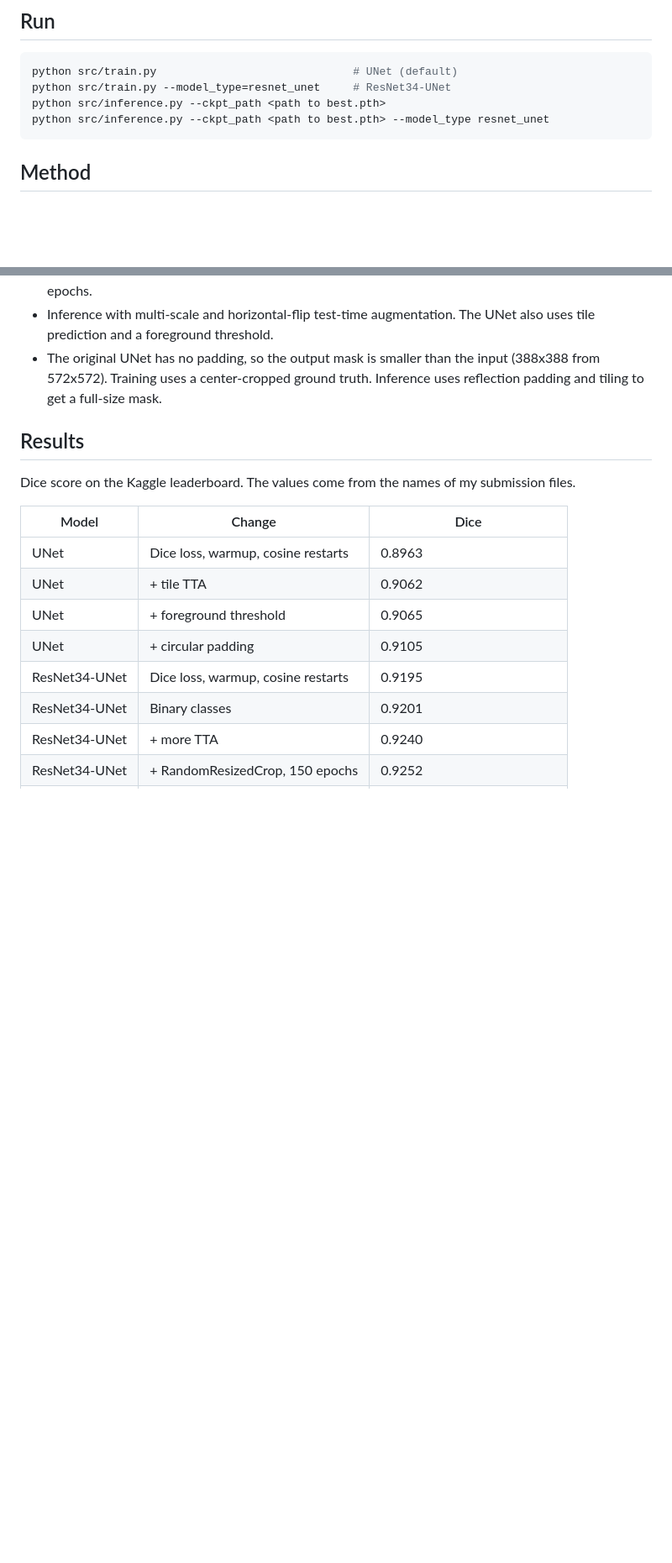
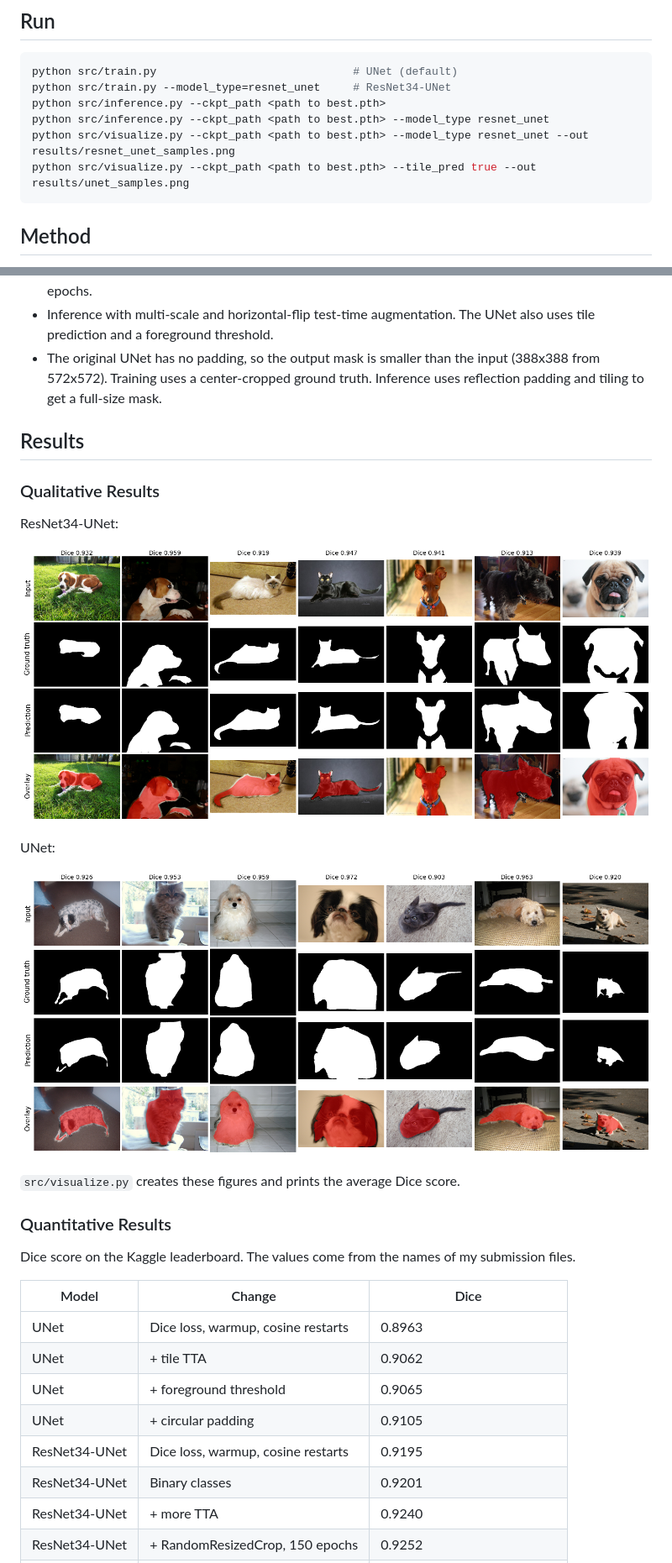
Before and after one commit to Sean20405/NYCU-DLP, a Markdown page: lab2-segmentation/README.md, 2 parts joined by grey strips. Shown at 84% size. Drawn GitHub-style; pictures changed too: lab2-segmentation/results/resnet_unet_samples.png (added), lab2-segmentation/results/unet_samples.png (added); blank space fills up the shorter version.

Commit message:
add (lab2): qualitative results and visualize script
- Replace failure cases with random test samples
- Add src/visualize.py to reproduce the figures

Co-Authored-By: Claude <noreply@anthropic.com>

````diff
--- a/lab2-segmentation/README.md
+++ b/lab2-segmentation/README.md
@@ -17,6 +17,8 @@ python src/train.py                              # UNet (default)
 python src/train.py --model_type=resnet_unet     # ResNet34-UNet
 python src/inference.py --ckpt_path <path to best.pth>
 python src/inference.py --ckpt_path <path to best.pth> --model_type resnet_unet
+python src/visualize.py --ckpt_path <path to best.pth> --model_type resnet_unet --out results/resnet_unet_samples.png
+python src/visualize.py --ckpt_path <path to best.pth> --tile_pred true --out results/unet_samples.png
 ```
 
 ## Method
@@ -28,6 +30,20 @@ python src/inference.py --ckpt_path <path to best.pth> --model_type resnet_unet
 - The original UNet has no padding, so the output mask is smaller than the input (388x388 from 572x572). Training uses a center-cropped ground truth. Inference uses reflection padding and tiling to get a full-size mask.
 
 ## Results
+
+### Qualitative Results
+
+ResNet34-UNet:
+
+![ResNet34-UNet samples](results/resnet_unet_samples.png)
+
+UNet:
+
+![UNet samples](results/unet_samples.png)
+
+`src/visualize.py` creates these figures and prints the average Dice score.
+
+### Quantitative Results
 
 Dice score on the Kaggle leaderboard. The values come from the names of my submission files.
 
````
Also changed, not shown: other parts of lab2-segmentation/README.md (+0 -2 lines), 1 other file.
